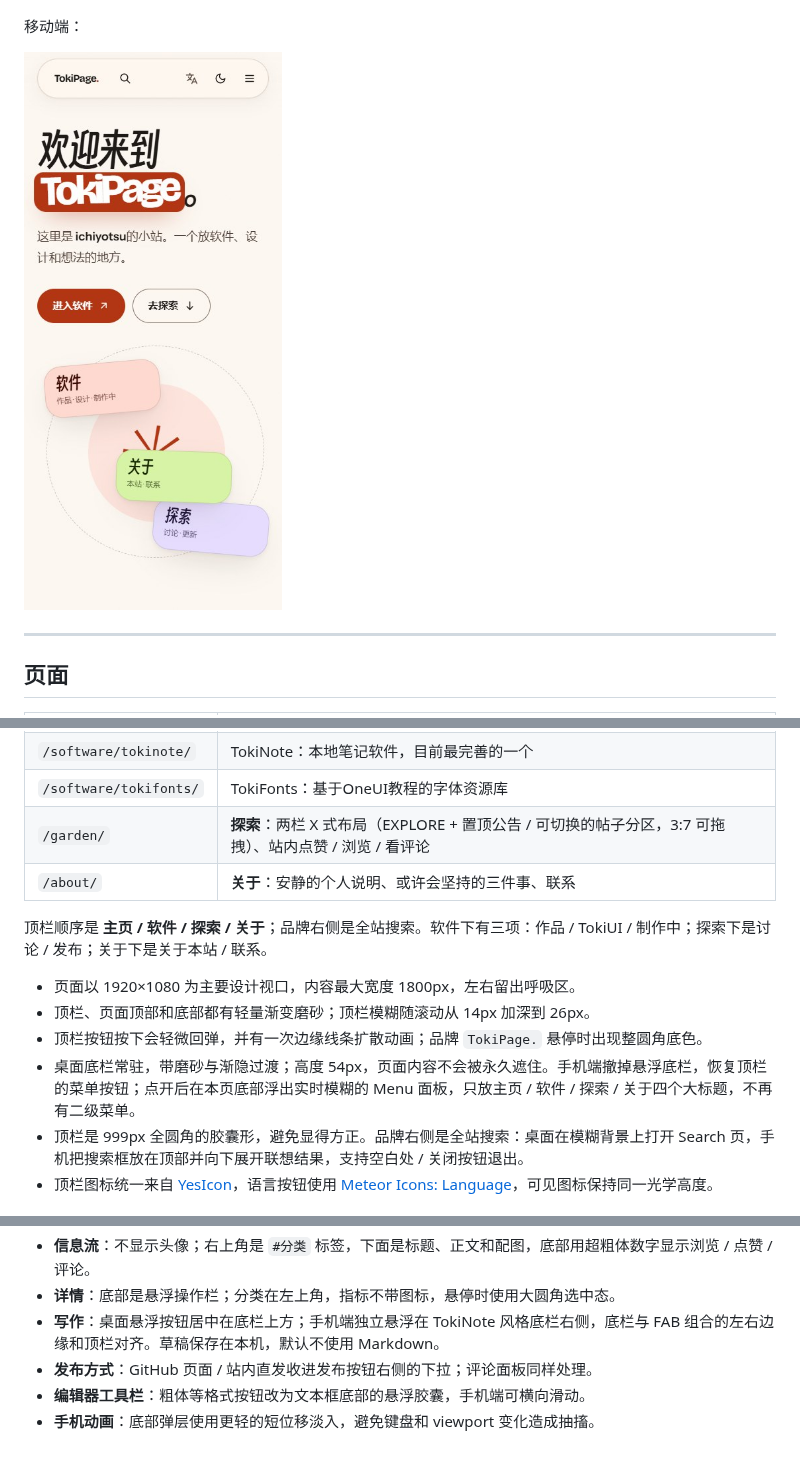
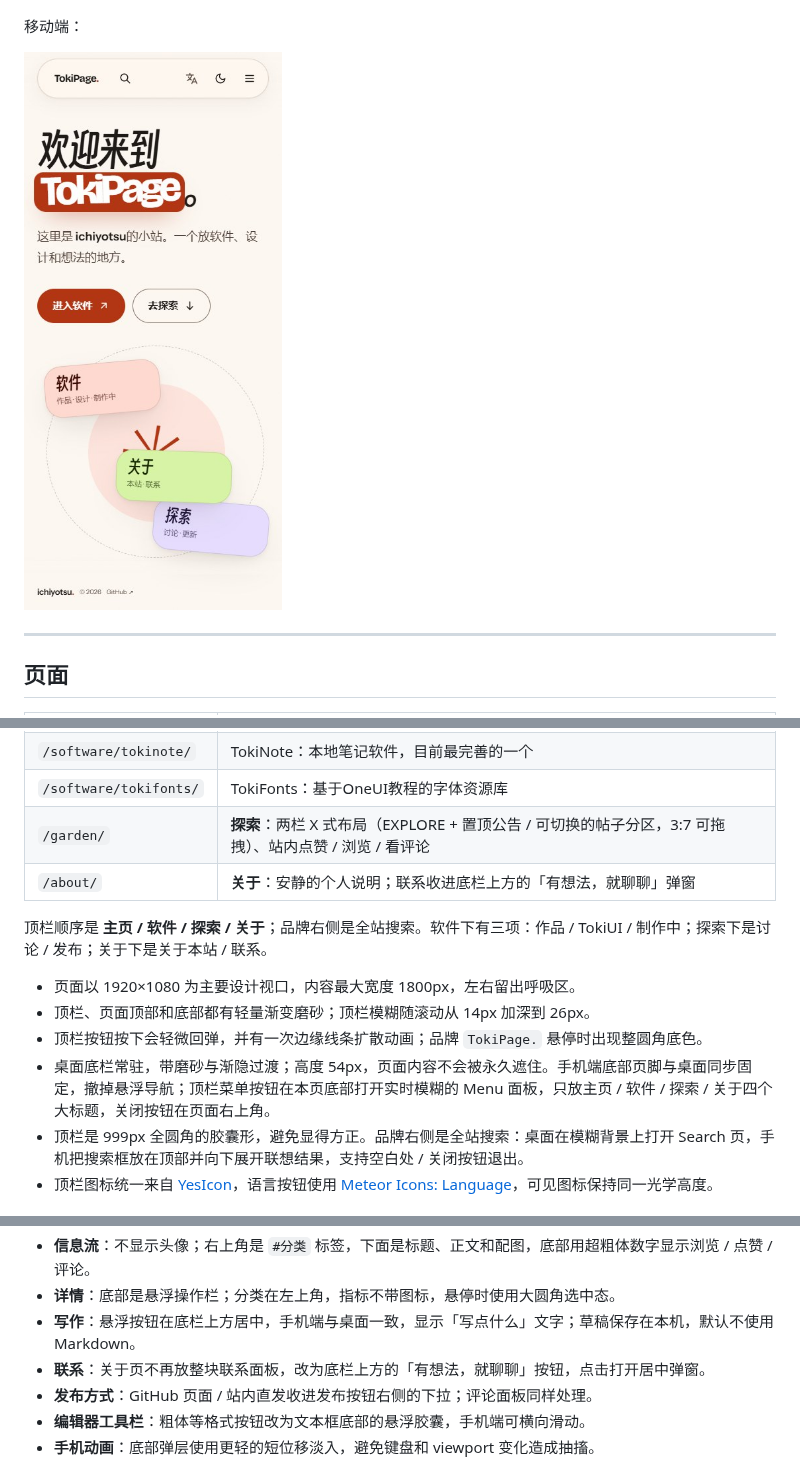
Before and after one commit to ichiyotsu/ichiyotsu.github.io, a Markdown page: README.md, 3 parts joined by grey strips. Drawn GitHub-style; pictures changed too: docs/preview-mobile.jpg.

```diff
--- a/README.md
+++ b/README.md
@@ -32,14 +32,14 @@
 | `/software/tokinote/` | TokiNote：本地笔记软件，目前最完善的一个 |
 | `/software/tokifonts/` | TokiFonts：基于OneUI教程的字体资源库 |
 | `/garden/` | **探索**：两栏 X 式布局（EXPLORE + 置顶公告 / 可切换的帖子分区，3:7 可拖拽）、站内点赞 / 浏览 / 看评论 |
-| `/about/` | **关于**：安静的个人说明、或许会坚持的三件事、联系 |
+| `/about/` | **关于**：安静的个人说明；联系收进底栏上方的「有想法，就聊聊」弹窗 |
 
 顶栏顺序是 **主页 / 软件 / 探索 / 关于**；品牌右侧是全站搜索。软件下有三项：作品 / TokiUI / 制作中；探索下是讨论 / 发布；关于下是关于本站 / 联系。
 
 - 页面以 1920×1080 为主要设计视口，内容最大宽度 1800px，左右留出呼吸区。
 - 顶栏、页面顶部和底部都有轻量渐变磨砂；顶栏模糊随滚动从 14px 加深到 26px。
 - 顶栏按钮按下会轻微回弹，并有一次边缘线条扩散动画；品牌 `TokiPage.` 悬停时出现整圆角底色。
-- 桌面底栏常驻，带磨砂与渐隐过渡；高度 54px，页面内容不会被永久遮住。手机端撤掉悬浮底栏，恢复顶栏的菜单按钮；点开后在本页底部浮出实时模糊的 Menu 面板，只放主页 / 软件 / 探索 / 关于四个大标题，不再有二级菜单。
+- 桌面底栏常驻，带磨砂与渐隐过渡；高度 54px，页面内容不会被永久遮住。手机端底部页脚与桌面同步固定，撤掉悬浮导航；顶栏菜单按钮在本页底部打开实时模糊的 Menu 面板，只放主页 / 软件 / 探索 / 关于四个大标题，关闭按钮在页面右上角。
 - 顶栏是 999px 全圆角的胶囊形，避免显得方正。品牌右侧是全站搜索：桌面在模糊背景上打开 Search 页，手机把搜索框放在顶部并向下展开联想结果，支持空白处 / 关闭按钮退出。
 - 顶栏图标统一来自 [YesIcon](https://yesicon.app)，语言按钮使用 [Meteor Icons: Language](https://yesicon.app/meteor-icons/language)，可见图标保持同一光学高度。
 
@@ -84,7 +84,8 @@
 - **悬浮控件**：左上角是四分区下拉，中间是探索数据条和独立的刷新按钮，右侧是搜索框；三者与顶栏左右对齐，高度和详情页返回按钮一致。
 - **信息流**：不显示头像；右上角是 `#分类` 标签，下面是标题、正文和配图，底部用超粗体数字显示浏览 / 点赞 / 评论。
 - **详情**：底部是悬浮操作栏；分类在左上角，指标不带图标，悬停时使用大圆角选中态。
-- **写作**：桌面悬浮按钮居中在底栏上方；手机端独立悬浮在 TokiNote 风格底栏右侧，底栏与 FAB 组合的左右边缘和顶栏对齐。草稿保存在本机，默认不使用 Markdown。
+- **写作**：悬浮按钮在底栏上方居中，手机端与桌面一致，显示「写点什么」文字；草稿保存在本机，默认不使用 Markdown。
+- **联系**：关于页不再放整块联系面板，改为底栏上方的「有想法，就聊聊」按钮，点击打开居中弹窗。
 - **发布方式**：GitHub 页面 / 站内直发收进发布按钮右侧的下拉；评论面板同样处理。
 - **编辑器工具栏**：粗体等格式按钮改为文本框底部的悬浮胶囊，手机端可横向滑动。
 - **手机动画**：底部弹层使用更轻的短位移淡入，避免键盘和 viewport 变化造成抽搐。
```
Also changed, not shown: 14 other files.
